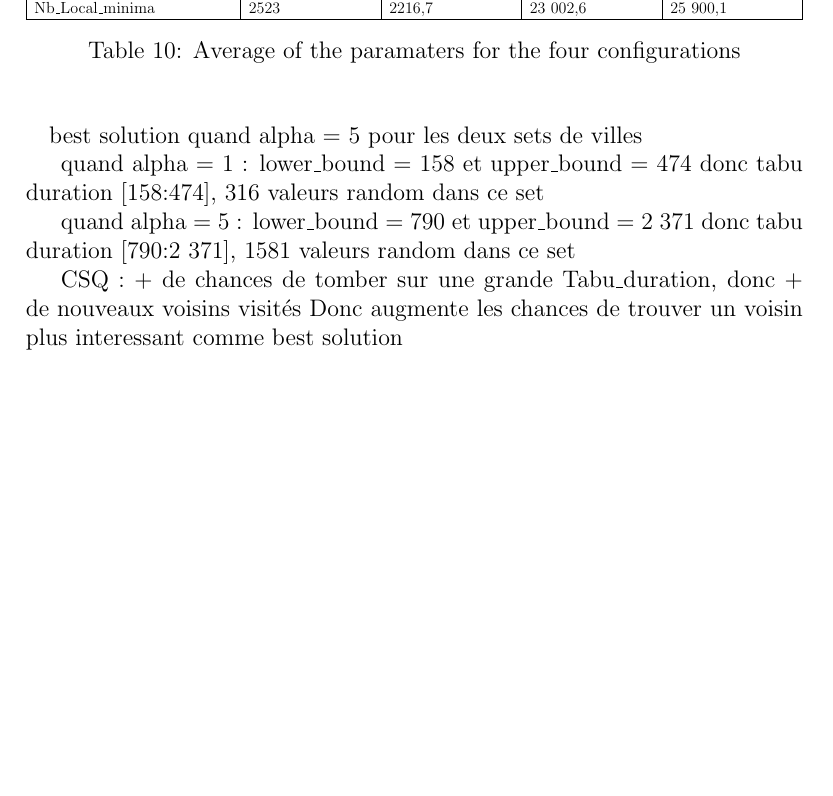
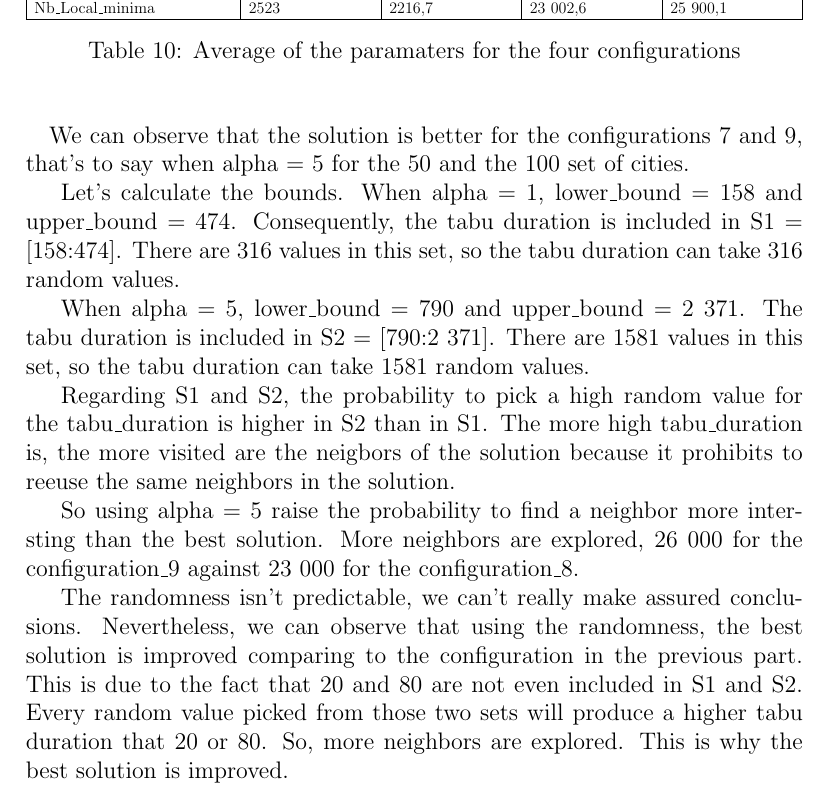
Before and after one commit to JulienMolinier/S8-IA-TabuSearch, a LaTeX document (rapport2.tex): part of page 9 of 9, cut so that both start at the same text, the shorter picture padded with empty space. Compiled offline with pdfLaTeX.

Commit message:
conclupart2

```diff
--- a/rapport2.tex
+++ b/rapport2.tex
@@ -351,15 +351,28 @@ solution found was found only one time (4813 km). Let’s see if the random-base
   \end{table}
 
 \paragraph{}
-best solution quand alpha = 5 pour les deux sets de villes
+We can observe that the solution is better for the configurations 7 and 9, that's to say when
+alpha = 5 for the 50 and the 100 set of cities.
 
-quand alpha = 1 : lower\_bound = 158 et upper\_bound = 474
-donc tabu duration [158:474], 316 valeurs random dans ce set
+Let's calculate the bounds.
+When alpha = 1, lower\_bound = 158 and upper\_bound = 474.
+Consequently, the tabu duration is included in S1 = [158:474].
+There are 316 values in this set, so the tabu duration can take 316 random values.
 
-quand alpha = 5 : lower\_bound = 790 et upper\_bound = 2 371
-donc tabu duration [790:2 371], 1581 valeurs random dans ce set
+When alpha = 5, lower\_bound = 790 and upper\_bound = 2 371.
+The tabu duration is included in S2 = [790:2 371].
+There are 1581 values in this set, so the tabu duration can take 1581 random values.
 
-CSQ : + de chances de tomber sur une grande Tabu\_duration, donc + de nouveaux voisins visités
-Donc augmente les chances  de trouver un voisin plus interessant comme best solution
+Regarding S1 and S2, the probability to pick a high random value for the tabu\_duration is higher in S2 than in S1.
+The more high tabu\_duration is, the more visited are the neigbors of the solution because it prohibits to reeuse the
+same neighbors in the solution.
 
+So using alpha = 5 raise the probability to find a neighbor more intersting than the best solution. More neighbors
+are explored, 26 000 for the configuration\_9 against 23 000 for the configuration\_8.
+
+The randomness isn’t predictable, we can’t really make assured conclusions.
+Nevertheless, we can observe that using the randomness, the best solution is improved comparing to the configuration
+in the previous part. This is due to the fact that 20 and 80 are not even included in S1 and S2.
+Every random value picked from those two sets will produce a higher tabu duration that 20 or 80.
+So, more neighbors are explored. This is why the best solution is improved.
 \end{document}
```
